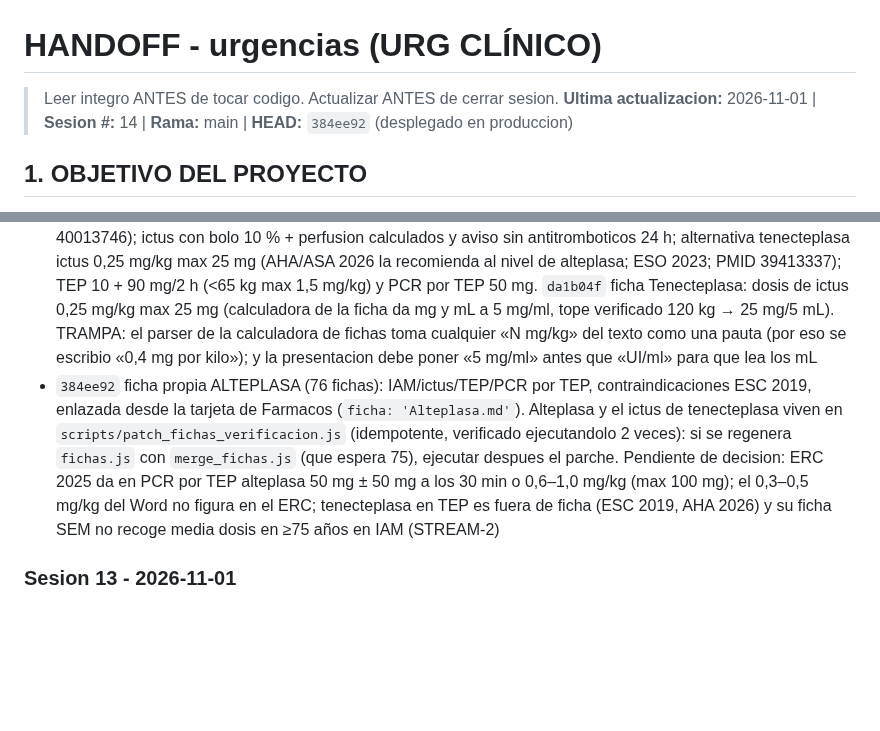
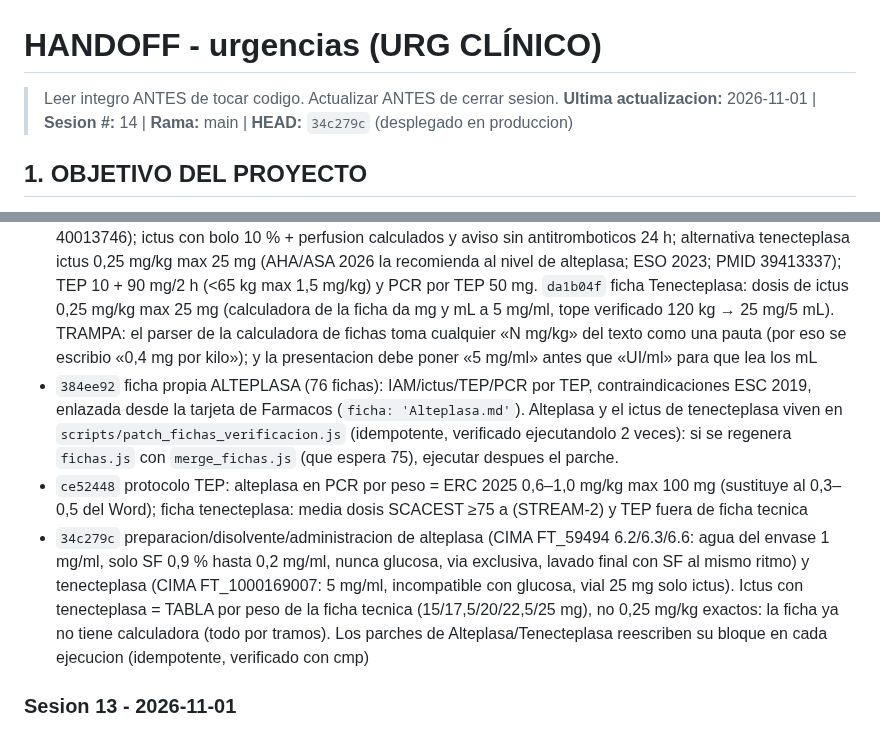
Before and after one commit to juliandavidhiguera/urgencias, a Markdown page: HANDOFF.md, 2 parts joined by grey strips. GitHub-like rendering; blank space fills up the shorter version.

Commit message:
docs(handoff): fibrinoliticos, preparacion y administracion (34c279c)
Co-Authored-By: Claude <noreply@anthropic.com>

```diff
--- a/HANDOFF.md
+++ b/HANDOFF.md
@@ -1,6 +1,6 @@
 # HANDOFF - urgencias (URG CLÍNICO)
 > Leer integro ANTES de tocar codigo. Actualizar ANTES de cerrar sesion.
-**Ultima actualizacion:** 2026-11-01 | **Sesion #:** 14 | **Rama:** main | **HEAD:** `384ee92` (desplegado en produccion)
+**Ultima actualizacion:** 2026-11-01 | **Sesion #:** 14 | **Rama:** main | **HEAD:** `34c279c` (desplegado en produccion)
 
 ## 1. OBJETIVO DEL PROYECTO
 PWA de consulta rapida para urgencias: cheatsheets, escalas clinicas, formulas, protocolos de codigos de activacion (IAM/ictus/trauma/sepsis/riesgo suicidio), farmacos con perfusion IV calculada por peso, checklist de intubacion/SIR, fichas tecnicas y bibliografia. "Terminado" no aplica (herramienta viva de uso clinico); cada sesion anade/corrige contenido o UI.
@@ -70,7 +70,9 @@ PWA de consulta rapida para urgencias: cheatsheets, escalas clinicas, formulas,
 - Verificacion de dosis (Vera + Perplexity, /md-urg-hosp) → `c70f885` fix(protocolos): asma prednisona fija 40–50 mg/dia (GINA/GEMA; SEMES mg/kg como nota); salbutamol IV solo rescate refractario; notas de evidencia (budesonida NEB 0,5 mg = pauta SEMES, ensayo adulto uso 9 mg; VMNI/VMI = pauta SEMES; noradrenalina inicio = pauta local). TEP: alteplasa en PCR 50 mg bolo + 2.a dosis 50 mg a los 15–30 min sin ROSC (max 100 mg) segun OUH Medicines Information Leaflet ene 2026 (PDF del usuario en Downloads), se mantiene 0,3–0,5 mg/kg; HNF preferente con ClCr ≤30 en C1–C2 (ESC), enoxaparina c/24 h + anti-Xa como alternativa (AHA 2026); fibrinolisis «a considerar» en D (AHA 2026)
 - No verificable con Vera/Perplexity: subcategorias C1–E2 AHA 2026, NT-proBNP ≥600, VD/VI ≥1,0, tope 1,5 mg/kg <65 kg de la ficha tecnica. OUH da tabla por peso para TEP con pulso (<50 kg 10+50; 50–64 kg 10+70; ≥65 kg 10+90) distinta del 1,5 mg/kg: no aplicada, pendiente de decision del usuario
 - `0bd9784` feat(farmacos): tarjeta Alteplasa en `data/drugs.js` — IAM sin cambios (ACC/AHA 2025, PMID 40013746); ictus con bolo 10 % + perfusion calculados y aviso sin antitromboticos 24 h; alternativa tenecteplasa ictus 0,25 mg/kg max 25 mg (AHA/ASA 2026 la recomienda al nivel de alteplasa; ESO 2023; PMID 39413337); TEP 10 + 90 mg/2 h (<65 kg max 1,5 mg/kg) y PCR por TEP 50 mg. `da1b04f` ficha Tenecteplasa: dosis de ictus 0,25 mg/kg max 25 mg (calculadora de la ficha da mg y mL a 5 mg/ml, tope verificado 120 kg → 25 mg/5 mL). TRAMPA: el parser de la calculadora de fichas toma cualquier «N mg/kg» del texto como una pauta (por eso se escribio «0,4 mg por kilo»); y la presentacion debe poner «5 mg/ml» antes que «UI/ml» para que lea los mL
-- `384ee92` ficha propia ALTEPLASA (76 fichas): IAM/ictus/TEP/PCR por TEP, contraindicaciones ESC 2019, enlazada desde la tarjeta de Farmacos (`ficha: 'Alteplasa.md'`). Alteplasa y el ictus de tenecteplasa viven en `scripts/patch_fichas_verificacion.js` (idempotente, verificado ejecutandolo 2 veces): si se regenera `fichas.js` con `merge_fichas.js` (que espera 75), ejecutar despues el parche. Pendiente de decision: ERC 2025 da en PCR por TEP alteplasa 50 mg ± 50 mg a los 30 min o 0,6–1,0 mg/kg (max 100 mg); el 0,3–0,5 mg/kg del Word no figura en el ERC; tenecteplasa en TEP es fuera de ficha (ESC 2019, AHA 2026) y su ficha SEM no recoge media dosis en ≥75 años en IAM (STREAM-2)
+- `384ee92` ficha propia ALTEPLASA (76 fichas): IAM/ictus/TEP/PCR por TEP, contraindicaciones ESC 2019, enlazada desde la tarjeta de Farmacos (`ficha: 'Alteplasa.md'`). Alteplasa y el ictus de tenecteplasa viven en `scripts/patch_fichas_verificacion.js` (idempotente, verificado ejecutandolo 2 veces): si se regenera `fichas.js` con `merge_fichas.js` (que espera 75), ejecutar despues el parche.
+- `ce52448` protocolo TEP: alteplasa en PCR por peso = ERC 2025 0,6–1,0 mg/kg max 100 mg (sustituye al 0,3–0,5 del Word); ficha tenecteplasa: media dosis SCACEST ≥75 a (STREAM-2) y TEP fuera de ficha tecnica
+- `34c279c` preparacion/disolvente/administracion de alteplasa (CIMA FT_59494 6.2/6.3/6.6: agua del envase 1 mg/ml, solo SF 0,9 % hasta 0,2 mg/ml, nunca glucosa, via exclusiva, lavado final con SF al mismo ritmo) y tenecteplasa (CIMA FT_1000169007: 5 mg/ml, incompatible con glucosa, vial 25 mg solo ictus). Ictus con tenecteplasa = TABLA por peso de la ficha tecnica (15/17,5/20/22,5/25 mg), no 0,25 mg/kg exactos: la ficha ya no tiene calculadora (todo por tramos). Los parches de Alteplasa/Tenecteplasa reescriben su bloque en cada ejecucion (idempotente, verificado con cmp)
 
 ### Sesion 13 - 2026-11-01
 - Modificado: `index.html` (solo `<style>` + 4 `style` inline de textarea/select) -> tipografia y contraste (`/impeccable` typeset: evaluacion + detector en paralelo, vista previa `preview.html` aprobada por el usuario antes de aplicar)
```
